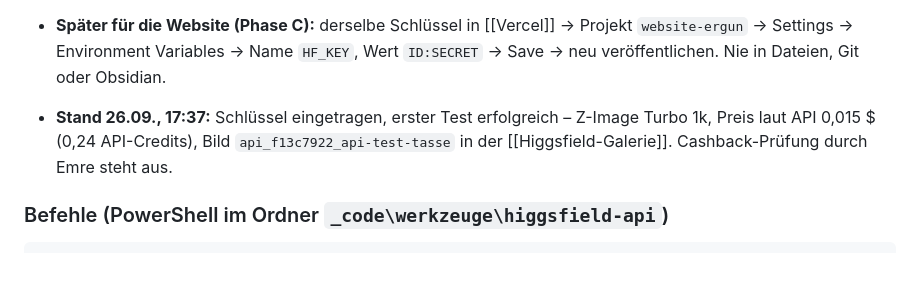
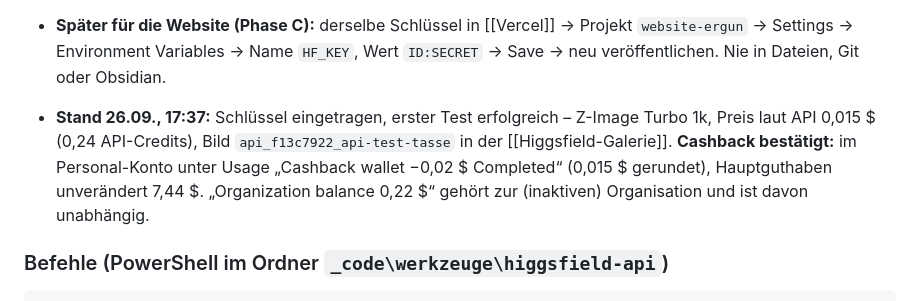
Before and after one commit to logodropde-max/Website-Ergun., a Markdown page: notizen/Higgsfield API.md, the part around the change. Drawn GitHub-style; blank space fills up the shorter version.

Commit message:
Higgsfield-API: Cashback fuer Test bestaetigt, Phase A fertig

````diff
--- a/notizen/Higgsfield API.md
+++ b/notizen/Higgsfield API.md
@@ -46,7 +46,7 @@ Oberfläche für die **API** (nicht das Abo): Bilder und Videos mit ~38 Modellen
 4. Prüfen (kostet nichts): `node hf.mjs test` im Ordner → „Schlüssel ist eingetragen …“.
 - **Später für die Website (Phase C):** derselbe Schlüssel in [[Vercel]] → Projekt `website-ergun` → Settings → Environment Variables → Name `HF_KEY`, Wert `ID:SECRET` → Save → neu veröffentlichen. Nie in Dateien, Git oder Obsidian.
 
-- **Stand 26.09., 17:37:** Schlüssel eingetragen, erster Test erfolgreich – Z-Image Turbo 1k, Preis laut API 0,015 $ (0,24 API-Credits), Bild `api_f13c7922_api-test-tasse` in der [[Higgsfield-Galerie]]. Cashback-Prüfung durch Emre steht aus.
+- **Stand 26.09., 17:37:** Schlüssel eingetragen, erster Test erfolgreich – Z-Image Turbo 1k, Preis laut API 0,015 $ (0,24 API-Credits), Bild `api_f13c7922_api-test-tasse` in der [[Higgsfield-Galerie]]. **Cashback bestätigt:** im Personal-Konto unter Usage „Cashback wallet −0,02 $ Completed“ (0,015 $ gerundet), Hauptguthaben unverändert 7,44 $. „Organization balance 0,22 $“ gehört zur (inaktiven) Organisation und ist davon unabhängig.
 
 ### Befehle (PowerShell im Ordner `_code\werkzeuge\higgsfield-api`)
 ```
````
